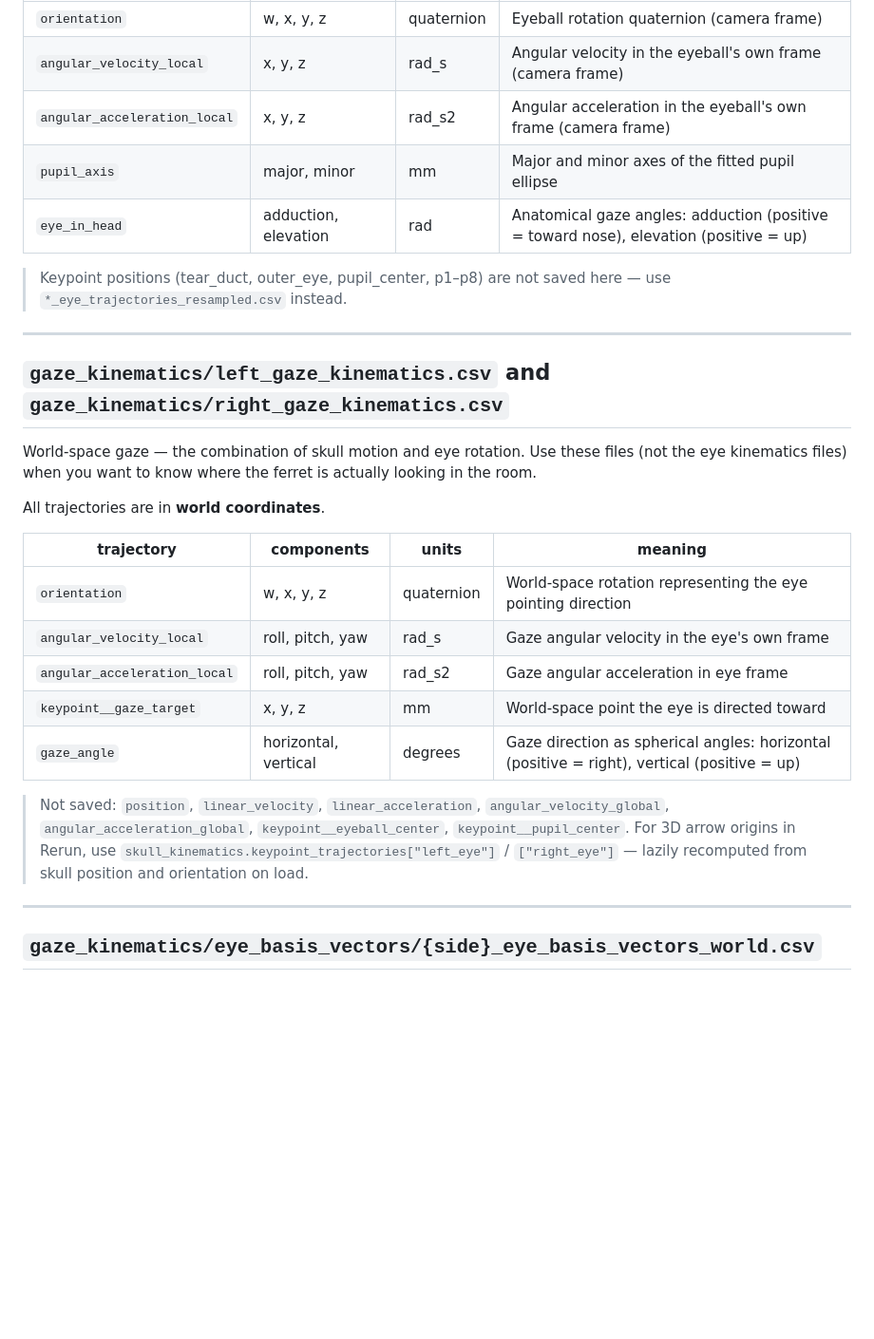
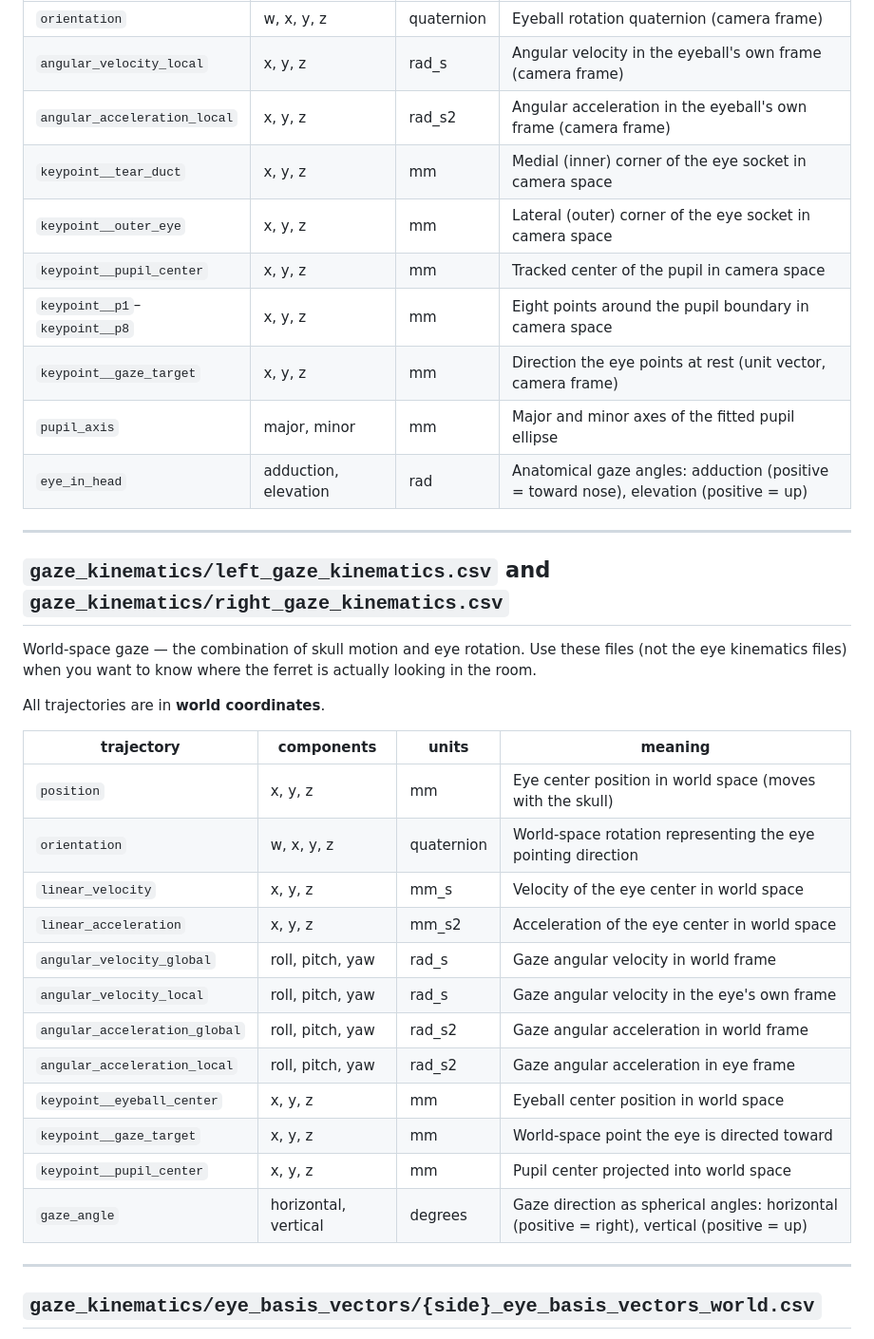
Before and after one commit to freemocap/bs, a Markdown page: python_code/ferret_gaze/analyzable_output_csvs.md, the part around one of its changes. Shown at 95% size. GitHub-like rendering; blank space fills up the shorter version.

```diff
--- a/python_code/ferret_gaze/analyzable_output_csvs.md
+++ b/python_code/ferret_gaze/analyzable_output_csvs.md
@@ -47,10 +59,13 @@ Eye orientation and pupil tracking data. **Coordinates are in the eye camera fra
 | `orientation` | w, x, y, z | quaternion | Eyeball rotation quaternion (camera frame) |
 | `angular_velocity_local` | x, y, z | rad_s | Angular velocity in the eyeball's own frame (camera frame) |
 | `angular_acceleration_local` | x, y, z | rad_s2 | Angular acceleration in the eyeball's own frame (camera frame) |
+| `keypoint__tear_duct` | x, y, z | mm | Medial (inner) corner of the eye socket in camera space |
+| `keypoint__outer_eye` | x, y, z | mm | Lateral (outer) corner of the eye socket in camera space |
+| `keypoint__pupil_center` | x, y, z | mm | Tracked center of the pupil in camera space |
+| `keypoint__p1`–`keypoint__p8` | x, y, z | mm | Eight points around the pupil boundary in camera space |
+| `keypoint__gaze_target` | x, y, z | mm | Direction the eye points at rest (unit vector, camera frame) |
 | `pupil_axis` | major, minor | mm | Major and minor axes of the fitted pupil ellipse |
 | `eye_in_head` | adduction, elevation | rad | Anatomical gaze angles: adduction (positive = toward nose), elevation (positive = up) |
-
-> Keypoint positions (tear_duct, outer_eye, pupil_center, p1–p8) are not saved here — use `*_eye_trajectories_resampled.csv` instead.
 
 ---
 
@@ -62,13 +77,18 @@ All trajectories are in **world coordinates**.
 
 | trajectory | components | units | meaning |
 |---|---|---|---|
+| `position` | x, y, z | mm | Eye center position in world space (moves with the skull) |
 | `orientation` | w, x, y, z | quaternion | World-space rotation representing the eye pointing direction |
+| `linear_velocity` | x, y, z | mm_s | Velocity of the eye center in world space |
+| `linear_acceleration` | x, y, z | mm_s2 | Acceleration of the eye center in world space |
+| `angular_velocity_global` | roll, pitch, yaw | rad_s | Gaze angular velocity in world frame |
 | `angular_velocity_local` | roll, pitch, yaw | rad_s | Gaze angular velocity in the eye's own frame |
+| `angular_acceleration_global` | roll, pitch, yaw | rad_s2 | Gaze angular acceleration in world frame |
 | `angular_acceleration_local` | roll, pitch, yaw | rad_s2 | Gaze angular acceleration in eye frame |
+| `keypoint__eyeball_center` | x, y, z | mm | Eyeball center position in world space |
 | `keypoint__gaze_target` | x, y, z | mm | World-space point the eye is directed toward |
+| `keypoint__pupil_center` | x, y, z | mm | Pupil center projected into world space |
 | `gaze_angle` | horizontal, vertical | degrees | Gaze direction as spherical angles: horizontal (positive = right), vertical (positive = up) |
-
-> Not saved: `position`, `linear_velocity`, `linear_acceleration`, `angular_velocity_global`, `angular_acceleration_global`, `keypoint__eyeball_center`, `keypoint__pupil_center`. For 3D arrow origins in Rerun, use `skull_kinematics.keypoint_trajectories["left_eye"]` / `["right_eye"]` — lazily recomputed from skull position and orientation on load.
 
 ---
 
```
Also changed, not shown: other parts of python_code/ferret_gaze/analyzable_output_csvs.md (+15 -3 lines).
